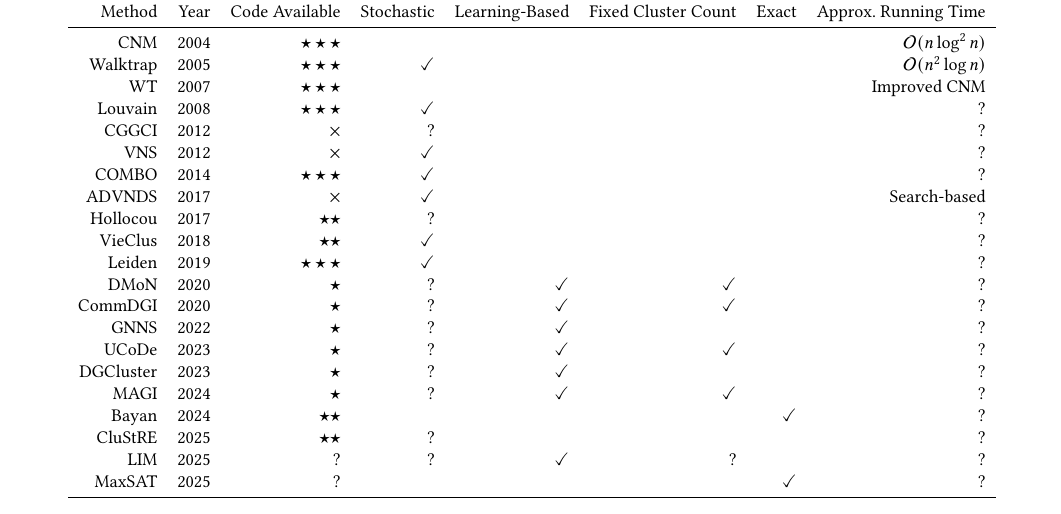
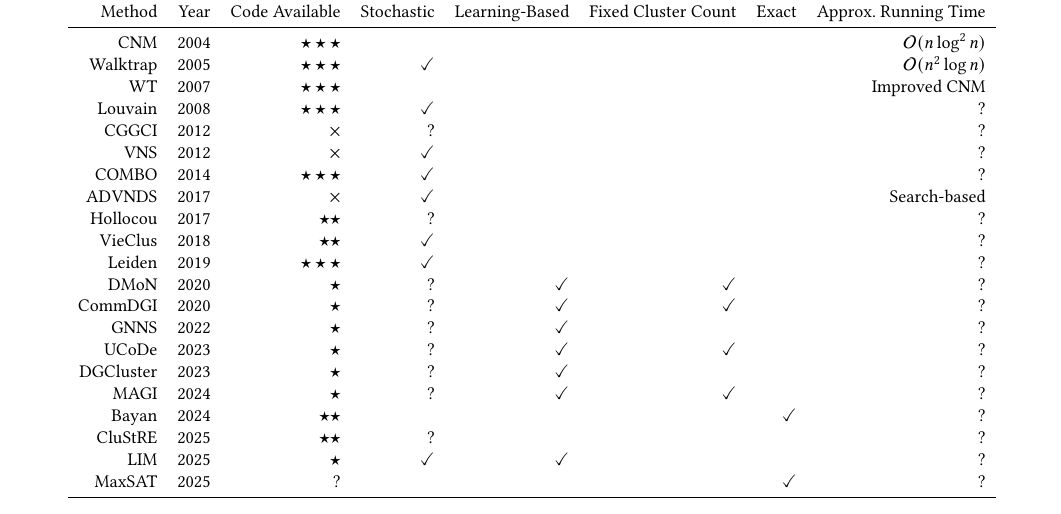
Before and after one commit to ClusterBenchmark/ClusterBenchmark, a LaTeX document (paper/tables/methods.tex): part of the page, cut so that both start at the same text. Compiled offline with pdfLaTeX.

Commit message:
Added scripts for the LIM method

```diff
--- a/paper/tables/methods.tex
+++ b/paper/tables/methods.tex
@@ -28,7 +28,7 @@
         MAGI      & 2024 & $\star$           & ?          & \checkmark     & \checkmark          &            & ?                         \\
         Bayan     & 2024 & $\star\star$      &            &                &                     & \checkmark & ?                         \\
         CluStRE   & 2025 & $\star\star$      & ?          &                &                     &            & ?                         \\
-        LIM       & 2025 & ?                 & ?          & \checkmark     & ?                   &            & ?                         \\
+        LIM       & 2025 & $\star$           & \checkmark & \checkmark     &                     &            & ?                         \\
         MaxSAT    & 2025 & ?                 &            &                &                     & \checkmark & ?                         \\
         \bottomrule
     \end{tabular}
```
Also changed, not shown: README.md, 4 other files.
